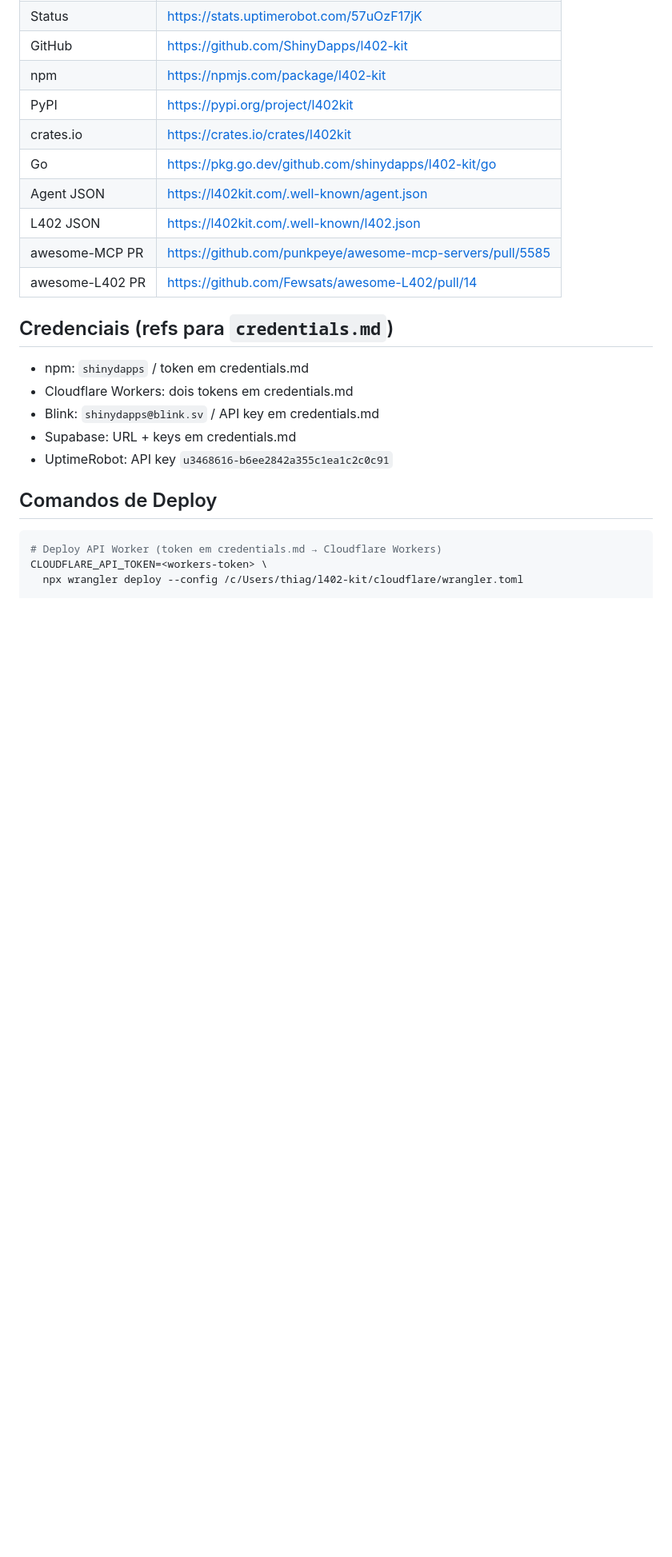
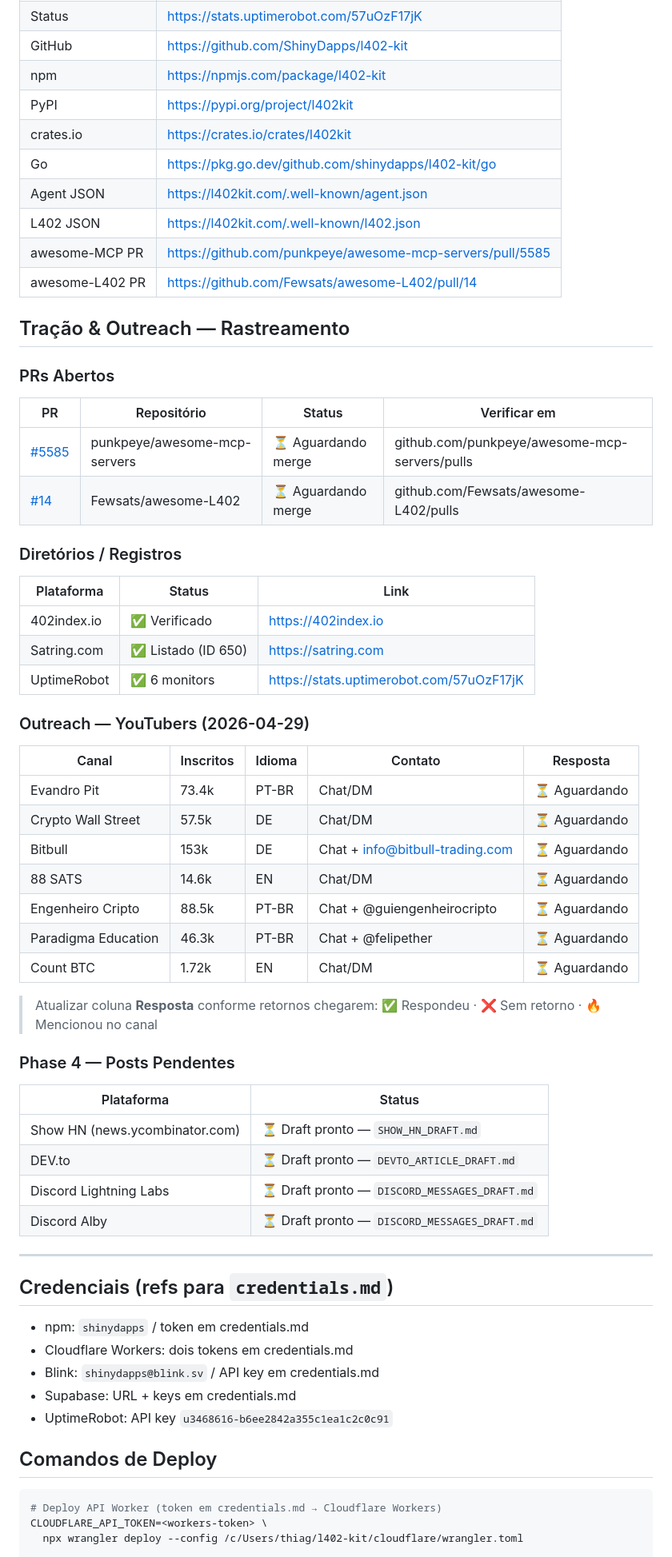
Before and after one commit to ShinyDapps/l402-kit, a Markdown page: PLANO_MASTER_STATUS.md, the part around the change. Shown at 80% size. Drawn GitHub-style; blank space fills up the shorter version.

Commit message:
docs: seção Tração & Outreach no PLANO_MASTER_STATUS (PRs, diretórios, YouTubers)

```diff
--- a/PLANO_MASTER_STATUS.md
+++ b/PLANO_MASTER_STATUS.md
@@ -77,6 +77,48 @@ Atualizado: 2026-04-29
 | awesome-MCP PR | https://github.com/punkpeye/awesome-mcp-servers/pull/5585 |
 | awesome-L402 PR | https://github.com/Fewsats/awesome-L402/pull/14 |
 
+## Tração & Outreach — Rastreamento
+
+### PRs Abertos
+
+| PR | Repositório | Status | Verificar em |
+|----|-------------|--------|--------------|
+| [#5585](https://github.com/punkpeye/awesome-mcp-servers/pull/5585) | punkpeye/awesome-mcp-servers | ⏳ Aguardando merge | github.com/punkpeye/awesome-mcp-servers/pulls |
+| [#14](https://github.com/Fewsats/awesome-L402/pull/14) | Fewsats/awesome-L402 | ⏳ Aguardando merge | github.com/Fewsats/awesome-L402/pulls |
+
+### Diretórios / Registros
+
+| Plataforma | Status | Link |
+|------------|--------|------|
+| 402index.io | ✅ Verificado | https://402index.io |
+| Satring.com | ✅ Listado (ID 650) | https://satring.com |
+| UptimeRobot | ✅ 6 monitors | https://stats.uptimerobot.com/57uOzF17jK |
+
+### Outreach — YouTubers (2026-04-29)
+
+| Canal | Inscritos | Idioma | Contato | Resposta |
+|-------|-----------|--------|---------|----------|
+| Evandro Pit | 73.4k | PT-BR | Chat/DM | ⏳ Aguardando |
+| Crypto Wall Street | 57.5k | DE | Chat/DM | ⏳ Aguardando |
+| Bitbull | 153k | DE | Chat + info@bitbull-trading.com | ⏳ Aguardando |
+| 88 SATS | 14.6k | EN | Chat/DM | ⏳ Aguardando |
+| Engenheiro Cripto | 88.5k | PT-BR | Chat + @guiengenheirocripto | ⏳ Aguardando |
+| Paradigma Education | 46.3k | PT-BR | Chat + @felipether | ⏳ Aguardando |
+| Count BTC | 1.72k | EN | Chat/DM | ⏳ Aguardando |
+
+> Atualizar coluna **Resposta** conforme retornos chegarem: ✅ Respondeu · ❌ Sem retorno · 🔥 Mencionou no canal
+
+### Phase 4 — Posts Pendentes
+
+| Plataforma | Status |
+|------------|--------|
+| Show HN (news.ycombinator.com) | ⏳ Draft pronto — `SHOW_HN_DRAFT.md` |
+| DEV.to | ⏳ Draft pronto — `DEVTO_ARTICLE_DRAFT.md` |
+| Discord Lightning Labs | ⏳ Draft pronto — `DISCORD_MESSAGES_DRAFT.md` |
+| Discord Alby | ⏳ Draft pronto — `DISCORD_MESSAGES_DRAFT.md` |
+
+---
+
 ## Credenciais (refs para `credentials.md`)
 
 - npm: `shinydapps` / token em credentials.md
```
